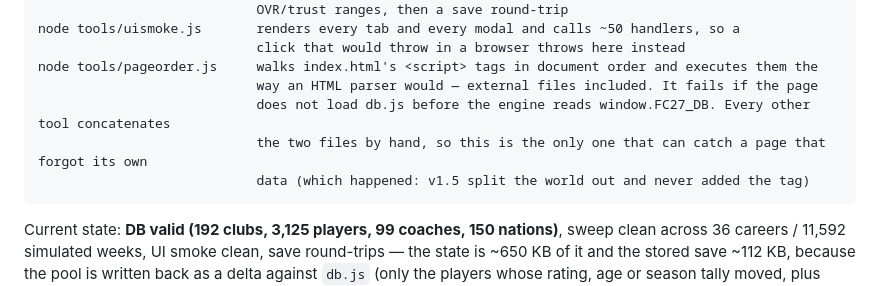
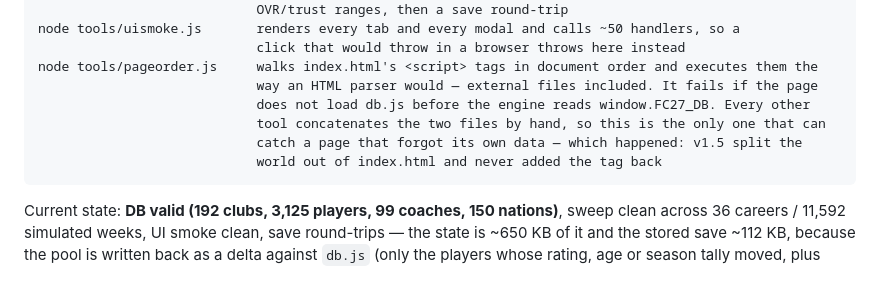
Before and after one commit to ashimjungkunwar02/Game, a Markdown page: README.md, the part around the change. GitHub-like rendering.

Commit message:
README: wrap the pageorder note to the file's column
Co-authored-by: arena-agent <297053741+arena-agent@users.noreply.github.com>

````diff
--- a/README.md
+++ b/README.md
@@ -200,9 +200,10 @@ node tools/uismoke.js       renders every tab and every modal and calls ~50 hand
                             click that would throw in a browser throws here instead
 node tools/pageorder.js     walks index.html's <script> tags in document order and executes them the
                             way an HTML parser would — external files included. It fails if the page
-                            does not load db.js before the engine reads window.FC27_DB. Every other tool concatenates
-                            the two files by hand, so this is the only one that can catch a page that forgot its own
-                            data (which happened: v1.5 split the world out and never added the tag)
+                            does not load db.js before the engine reads window.FC27_DB. Every other
+                            tool concatenates the two files by hand, so this is the only one that can
+                            catch a page that forgot its own data — which happened: v1.5 split the
+                            world out of index.html and never added the tag back
 ```
 
 Current state: **DB valid (192 clubs, 3,125 players, 99 coaches, 150 nations)**, sweep clean across
````
